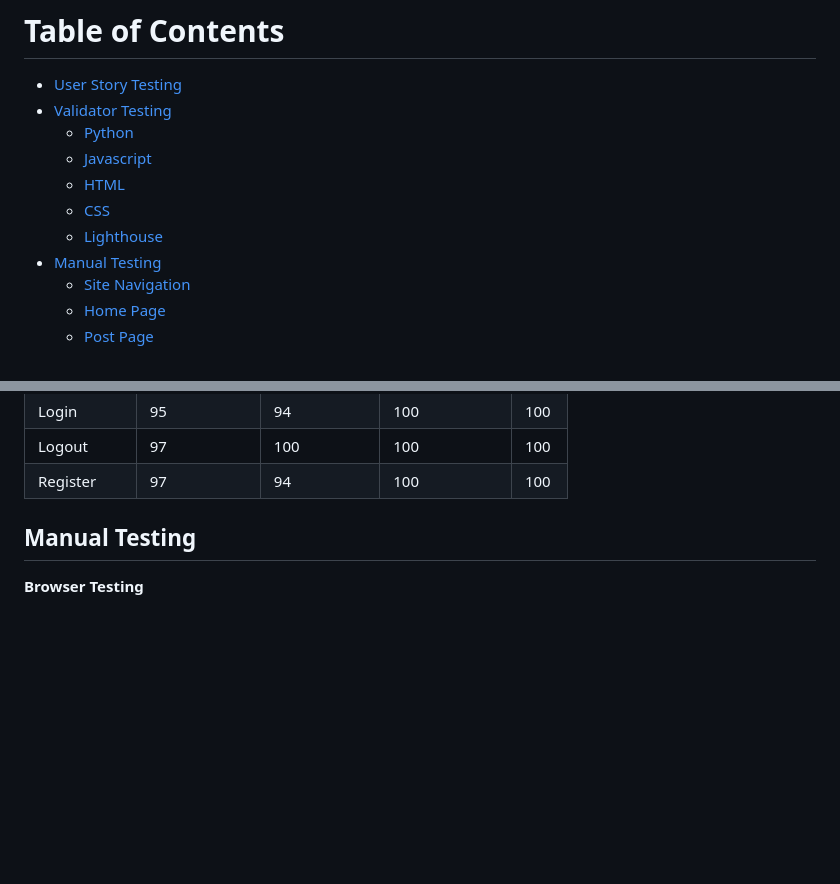
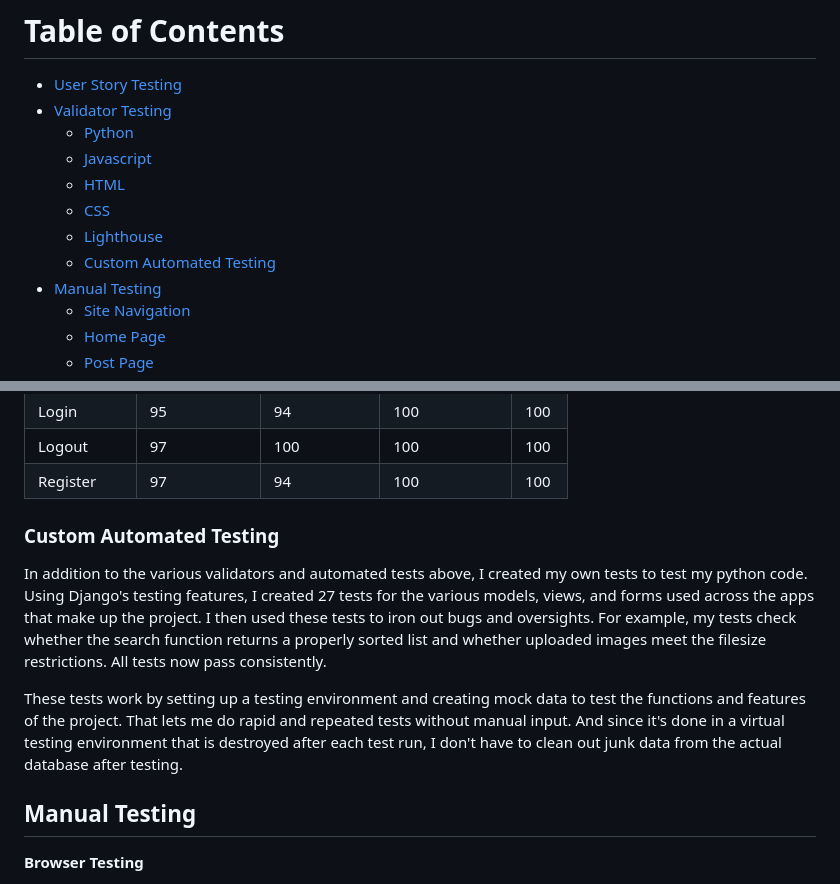
Before and after one commit to EmilionR/django-pp4, a Markdown page: TESTING.md, 2 parts joined by grey strips. Drawn GitHub-style; blank space fills up the shorter version.

Commit message:
Add section about custom automated tests to TESTING.md

```diff
--- a/TESTING.md
+++ b/TESTING.md
@@ -6,6 +6,7 @@
   * [HTML](#html)
   * [CSS](#css)
   * [Lighthouse](#lighthouse)
+  * [Custom Automated Testing](#custom-automated-testing)
 * [Manual Testing](#manual-testing)
   * [Site Navigation](#site-navigation)
   * [Home Page](#home-page)
@@ -129,6 +130,13 @@ __Mobile__
 | Logout       |          97 |           100 |            100 | 100 |
 | Register     |          97 |            94 |            100 | 100 |
 
+
+### Custom Automated Testing
+
+In addition to the various validators and automated tests above, I created my own tests to test my python code.
+Using Django's testing features, I created 27 tests for the various models, views, and forms used across the apps that make up the project. I then used these tests to iron out bugs and oversights. For example, my tests check whether the search function returns a properly sorted list and whether uploaded images meet the filesize restrictions. All tests now pass consistently.
+
+These tests work by setting up a testing environment and creating mock data to test the functions and features of the project. That lets me do rapid and repeated tests without manual input. And since it's done in a virtual testing environment that is destroyed after each test run, I don't have to clean out junk data from the actual database after testing.
 
 ## Manual Testing
 
```
